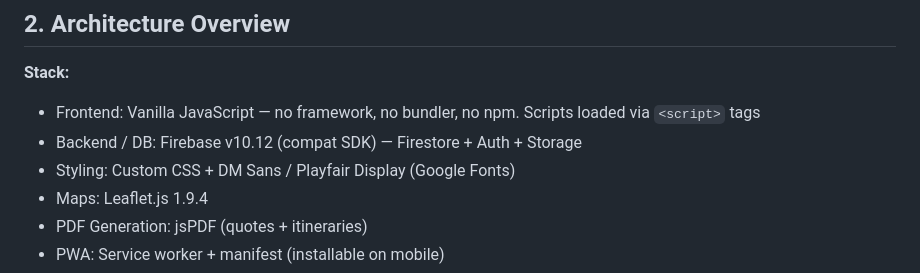
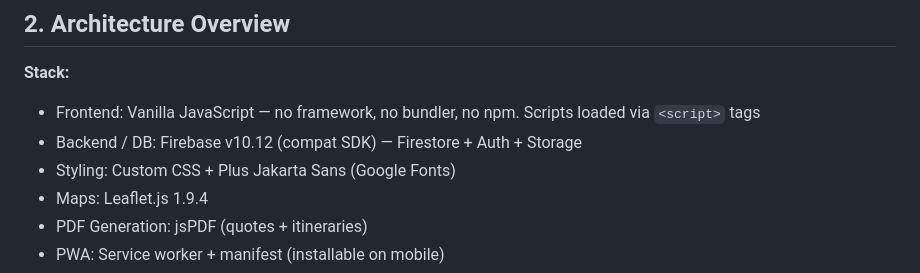
Before and after one commit to OCTechServices/amig0, a Markdown page: CLAUDE.md, the part around the change. GitHub-like rendering.

Commit message:
docs(governance): correct consumer font reference
CLAUDE.md §2: DM Sans / Playfair Display → Plus Jakarta Sans.
All six consumer pages confirmed using Plus Jakarta Sans.

Co-Authored-By: Claude Sonnet 4.6 <noreply@anthropic.com>

```diff
--- a/CLAUDE.md
+++ b/CLAUDE.md
@@ -23,7 +23,7 @@ The platform consists of five apps in one codebase:
 **Stack:**
 - Frontend: Vanilla JavaScript — no framework, no bundler, no npm. Scripts loaded via `<script>` tags
 - Backend / DB: Firebase v10.12 (compat SDK) — Firestore + Auth + Storage
-- Styling: Custom CSS + DM Sans / Playfair Display (Google Fonts)
+- Styling: Custom CSS + Plus Jakarta Sans (Google Fonts)
 - Maps: Leaflet.js 1.9.4
 - PDF Generation: jsPDF (quotes + itineraries)
 - PWA: Service worker + manifest (installable on mobile)
```
